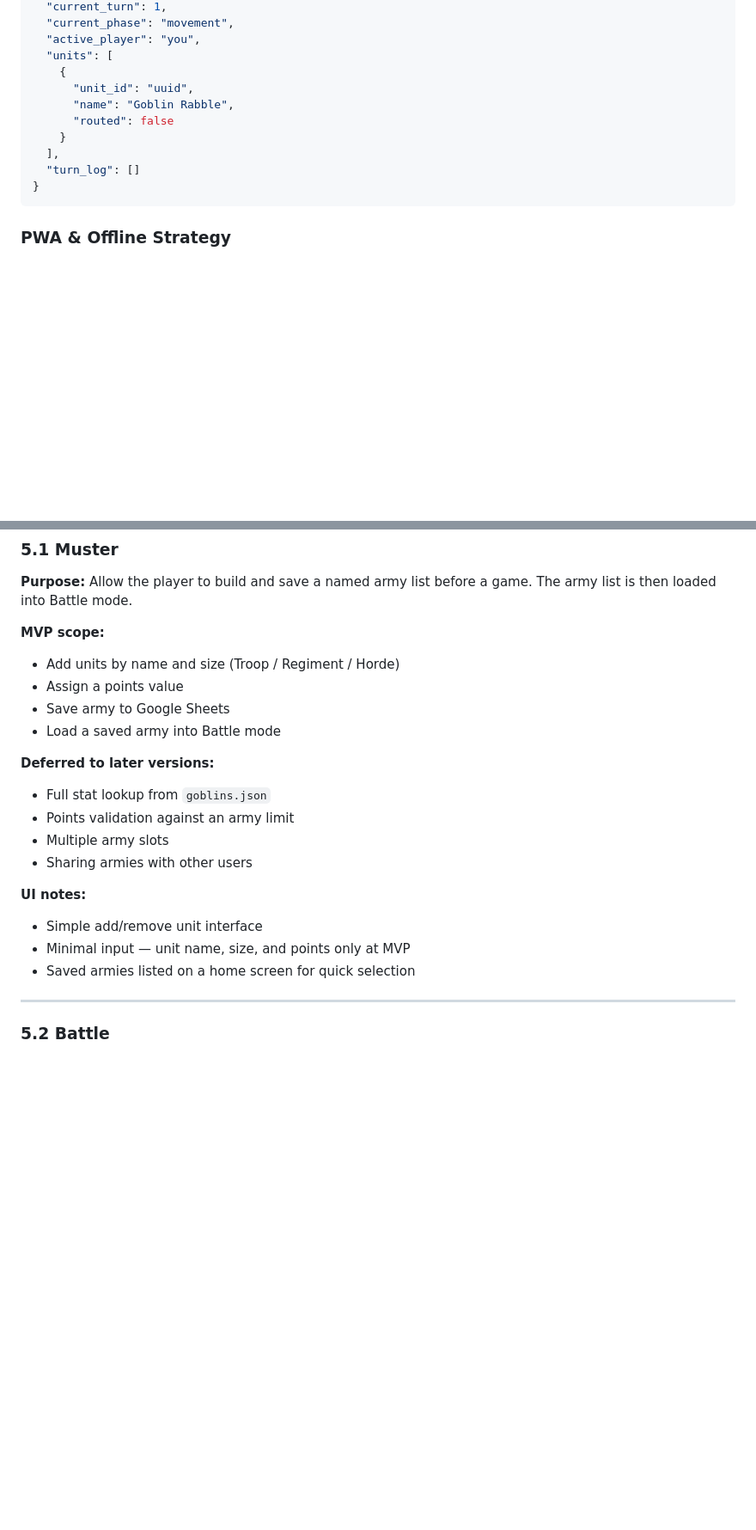
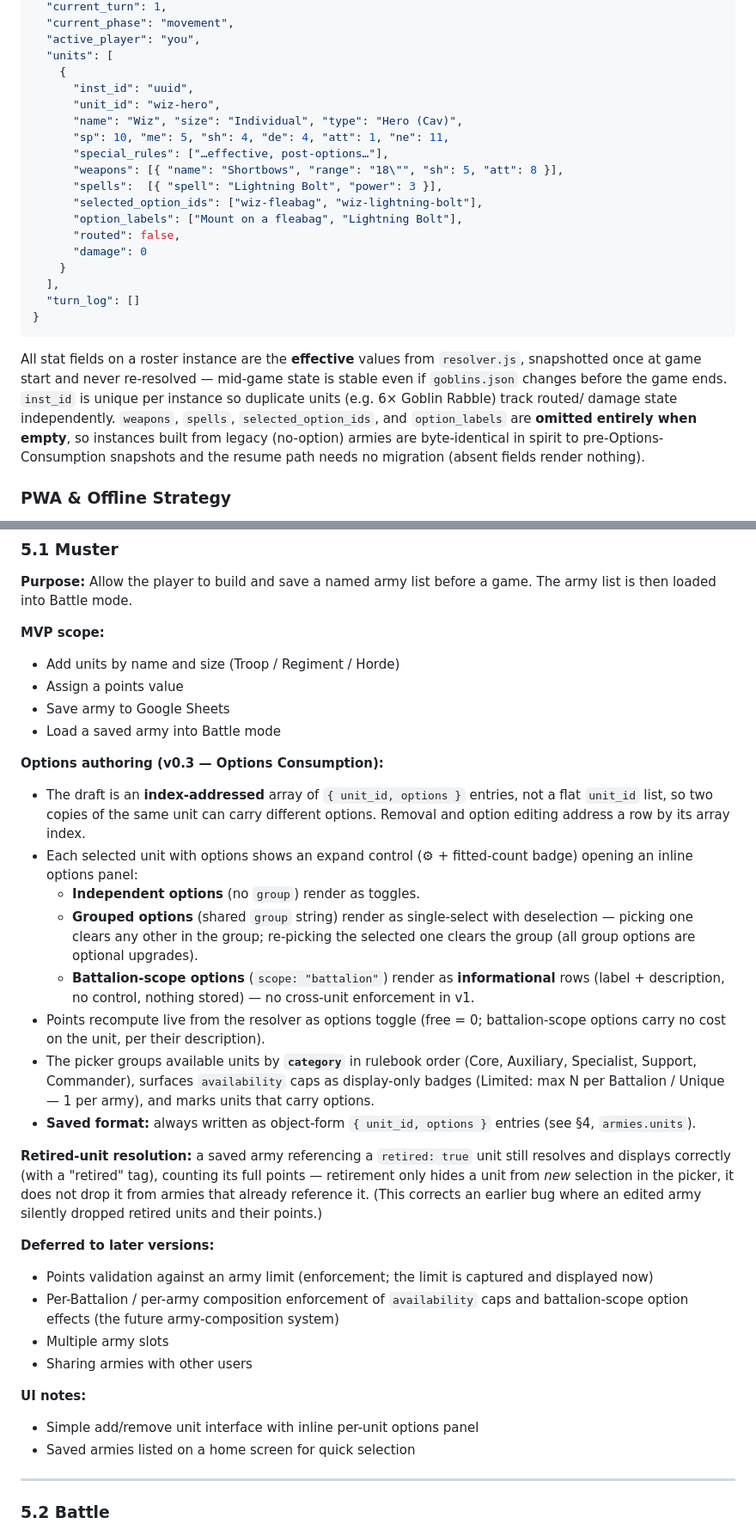
Before and after one commit to nimbrethil81/warboss-companion-dev, a Markdown page: SPEC.md, 2 parts joined by grey strips. Shown at 86% size. GitHub-like rendering; blank space fills up the shorter version.

````diff
--- a/SPEC.md
+++ b/SPEC.md
@@ -255,14 +279,31 @@ localStorage is the source of truth **during an active game only**. On game end,
   "active_player": "you",
   "units": [
     {
-      "unit_id": "uuid",
-      "name": "Goblin Rabble",
-      "routed": false
+      "inst_id": "uuid",
+      "unit_id": "wiz-hero",
+      "name": "Wiz", "size": "Individual", "type": "Hero (Cav)",
+      "sp": 10, "me": 5, "sh": 4, "de": 4, "att": 1, "ne": 11,
+      "special_rules": ["…effective, post-options…"],
+      "weapons": [{ "name": "Shortbows", "range": "18\"", "sh": 5, "att": 8 }],
+      "spells":  [{ "spell": "Lightning Bolt", "power": 3 }],
+      "selected_option_ids": ["wiz-fleabag", "wiz-lightning-bolt"],
+      "option_labels": ["Mount on a fleabag", "Lightning Bolt"],
+      "routed": false,
+      "damage": 0
     }
   ],
   "turn_log": []
 }
 ```
+
+All stat fields on a roster instance are the **effective** values from
+`resolver.js`, snapshotted once at game start and never re-resolved — mid-game
+state is stable even if `goblins.json` changes before the game ends. `inst_id`
+is unique per instance so duplicate units (e.g. 6× Goblin Rabble) track routed/
+damage state independently. `weapons`, `spells`, `selected_option_ids`, and
+`option_labels` are **omitted entirely when empty**, so instances built from
+legacy (no-option) armies are byte-identical in spirit to pre-Options-Consumption
+snapshots and the resume path needs no migration (absent fields render nothing).
 
 ### PWA & Offline Strategy
 
@@ -641,15 +682,26 @@ Hand-authored multiple-choice question bank for Training Ground, plus the catego
 - Save army to Google Sheets
 - Load a saved army into Battle mode
 
+**Options authoring (v0.3 — Options Consumption):**
+- The draft is an **index-addressed** array of `{ unit_id, options }` entries, not a flat `unit_id` list, so two copies of the same unit can carry different options. Removal and option editing address a row by its array index.
+- Each selected unit with options shows an expand control (⚙ + fitted-count badge) opening an inline options panel:
+  - **Independent options** (no `group`) render as toggles.
+  - **Grouped options** (shared `group` string) render as single-select with deselection — picking one clears any other in the group; re-picking the selected one clears the group (all group options are optional upgrades).
+  - **Battalion-scope options** (`scope: "battalion"`) render as **informational** rows (label + description, no control, nothing stored) — no cross-unit enforcement in v1.
+- Points recompute live from the resolver as options toggle (free = 0; battalion-scope options carry no cost on the unit, per their description).
+- The picker groups available units by **`category`** in rulebook order (Core, Auxiliary, Specialist, Support, Commander), surfaces `availability` caps as display-only badges (Limited: max N per Battalion / Unique — 1 per army), and marks units that carry options.
+- **Saved format:** always written as object-form `{ unit_id, options }` entries (see §4, `armies.units`).
+
+**Retired-unit resolution:** a saved army referencing a `retired: true` unit still resolves and displays correctly (with a "retired" tag), counting its full points — retirement only hides a unit from *new* selection in the picker, it does not drop it from armies that already reference it. (This corrects an earlier bug where an edited army silently dropped retired units and their points.)
+
 **Deferred to later versions:**
-- Full stat lookup from `goblins.json`
-- Points validation against an army limit
+- Points validation against an army limit (enforcement; the limit is captured and displayed now)
+- Per-Battalion / per-army composition enforcement of `availability` caps and battalion-scope option effects (the future army-composition system)
 - Multiple army slots
 - Sharing armies with other users
 
 **UI notes:**
-- Simple add/remove unit interface
-- Minimal input — unit name, size, and points only at MVP
+- Simple add/remove unit interface with inline per-unit options panel
 - Saved armies listed on a home screen for quick selection
 
 ---
````
Also changed, not shown: other parts of SPEC.md (+27 -1 lines).
